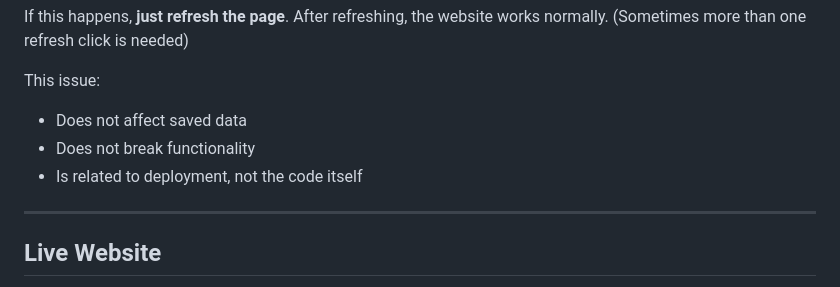
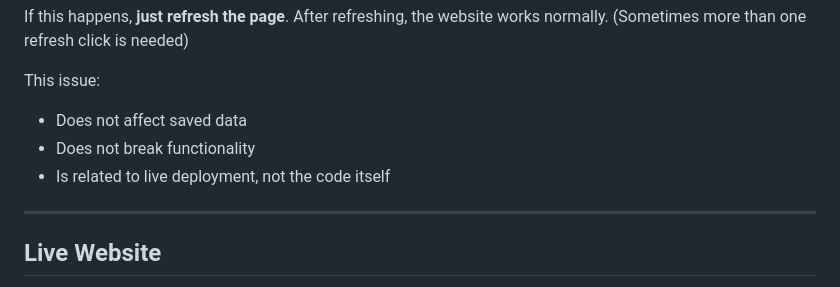
Before and after one commit to mwagner360/Commack-High-School-Lost-and-Found-Website-FBLA-Website-Coding-and-Development-, a Markdown page: README.md, the part around the change. Drawn GitHub-style.

```diff
--- a/README.md
+++ b/README.md
@@ -54,7 +54,7 @@ If this happens, **just refresh the page**. After refreshing, the website works
 This issue:
 - Does not affect saved data
 - Does not break functionality
-- Is related to deployment, not the code itself
+- Is related to live deployment, not the code itself
 
 ---
 
```
